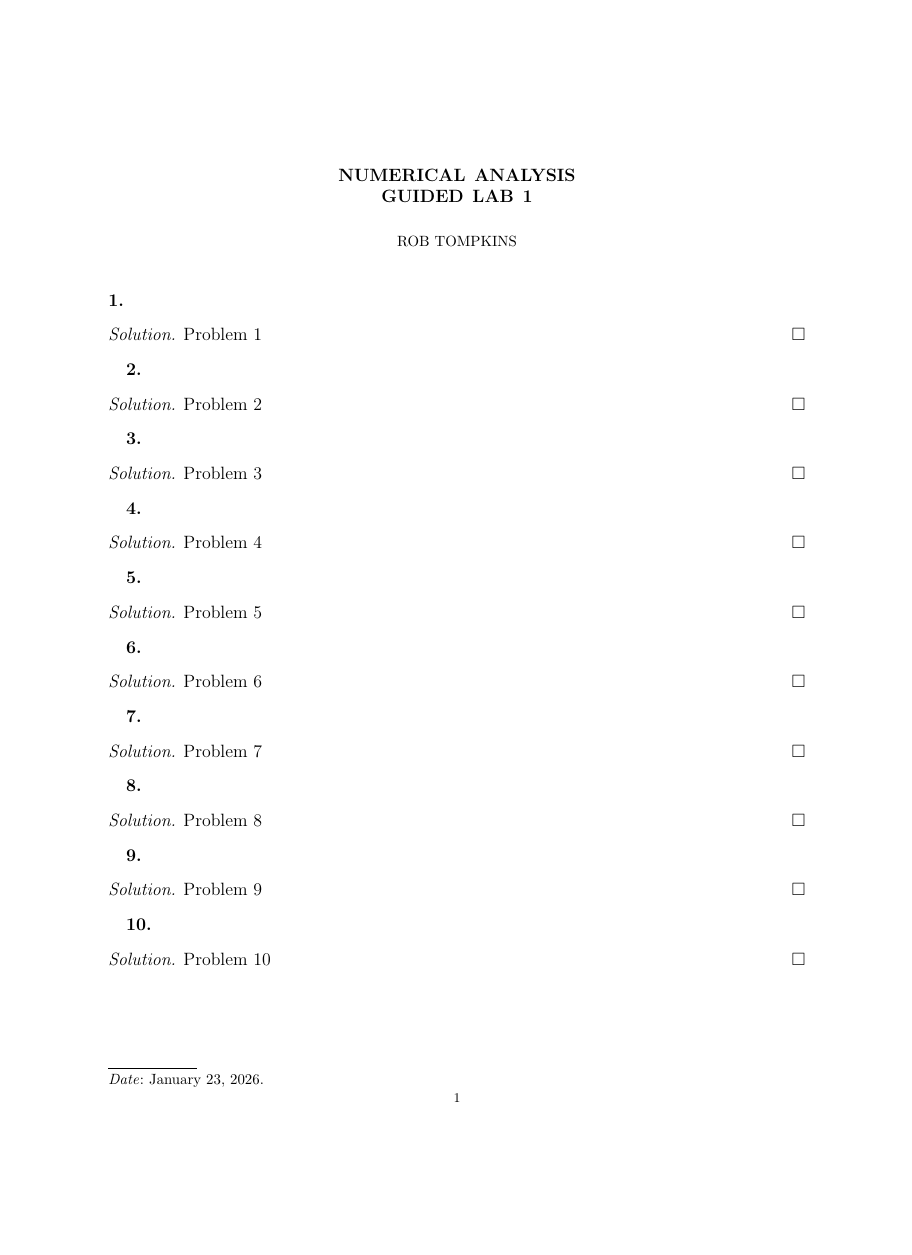
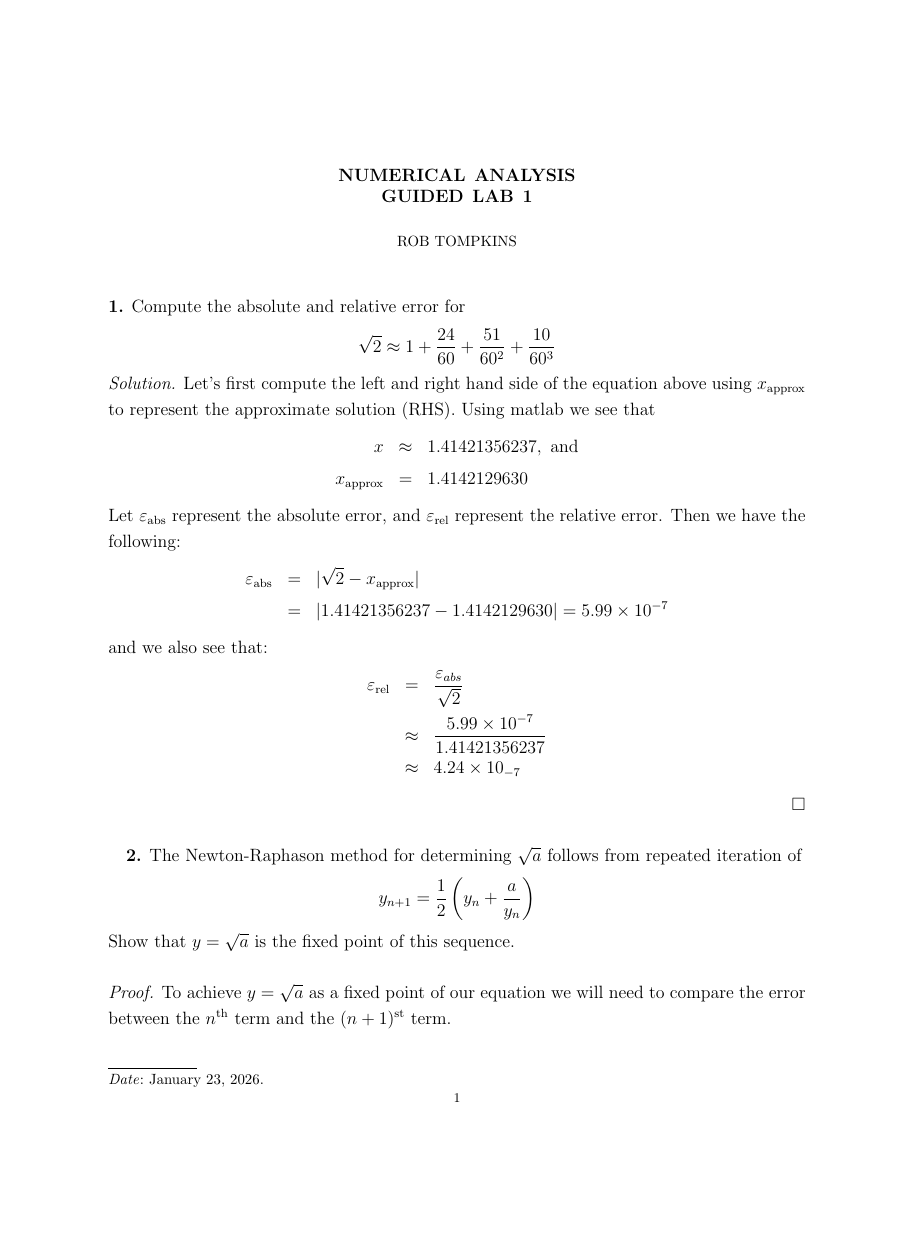
Before and after one commit to chtompki/MathSpring2026, a LaTeX paper (NumericalAnalysis/GuidedLab1/guidedLab1.tex): the whole page before the commit and page 1 of 4 after it, the shorter picture padded with empty space. Compiled offline with pdfLaTeX.

Commit message:
update(NumericalAnalysis): adding to guided lab 1

```diff
--- a/NumericalAnalysis/GuidedLab1/guidedLab1.tex
+++ b/NumericalAnalysis/GuidedLab1/guidedLab1.tex
@@ -11,6 +11,7 @@
 \usepackage{amsthm}
 \usepackage{enumitem}
 \usepackage{setspace}
+\usepackage{graphicx}
 
 \newenvironment{solution}
 {\begin{proof}[Solution]}
@@ -25,13 +26,40 @@
     \date{\today}
     \begin{onehalfspace}
         % Problem 1
-        \textbf{1.}
+        \textbf{1.} Compute the absolute and relative error for
+        \begin{displaymath}
+            \sqrt{2} \approx 1 + \frac{24}{60} + \frac{51}{60^2} + \frac{10}{60^3}
+        \end{displaymath}
         \begin{solution}
-            Problem 1
+            Let's first compute the left and right hand side of the equation above using $x_{\text{approx}}$ to
+            represent the approximate solution (RHS). Using matlab we see that
+            \begin{eqnarray*}
+                x & \approx & 1.41421356237, \text{ and} \\
+                x_{\text{approx}} & = & 1.4142129630
+            \end{eqnarray*}
+            Let $\varepsilon_{\text{abs}}$ represent the absolute error, and $\varepsilon_{\text{rel}}$ represent the
+            relative error. Then we have the following:
+            \begin{eqnarray*}
+                \varepsilon_{\text{abs}} & = & |\sqrt{2} - x_{\text{approx}} | \\
+                & = & |1.41421356237 - 1.4142129630| = 5.99 \times 10^{-7}
+            \end{eqnarray*}
+            and we also see that:
+            \begin{eqnarray*}
+                \varepsilon_{\text{rel}} & = & \frac{\varepsilon_{abs}}{\sqrt{2}} \\
+                & \approx & \frac{5.99\times 10^{-7}}{1.41421356237}\\
+                & \approx & 4.24\times 10_{-7}
+            \end{eqnarray*}
         \end{solution}
 
         % Problem 2
         \textbf{2.}
-        \begin{solution}
-            Problem 2
-        \end{solution}
+        The Newton-Raphason method for determining $\sqrt{a}$ follows from repeated
+        iteration of
+        \begin{displaymath}
+            y_{n+1} = \frac{1}{2} \left(y_n + \frac{a}{y_n}\right)
+        \end{displaymath}
+        Show that $y = \sqrt{a}$ is the fixed point of this sequence.
+        \begin{proof}
+            To achieve $y = \sqrt{a}$ as a fixed point of our equation we will need to
+            compare the error between the $n^{\text{th}}$ term and the $(n+1)^{\text{st}}$
+            term.
@@ -37,0 +73 @@
+            \end{eqnarray*}
@@ -38,3 +82,2 @@
 
         % Problem 3
-        \textbf{3.}
@@ -41,2 +90 @@
         \begin{solution}
-            Problem 3
```
Also changed, not shown: NumericalAnalysis/GuidedLab1/Figure_1.png (added), NumericalAnalysis/GuidedLab1/Figure_2.png (added), NumericalAnalysis/GuidedLab1/guidedLab1.pdf (added), NumericalAnalysis/GuidedLab1/guidedLab1.tex (54 more changed lines), 1 other file.
